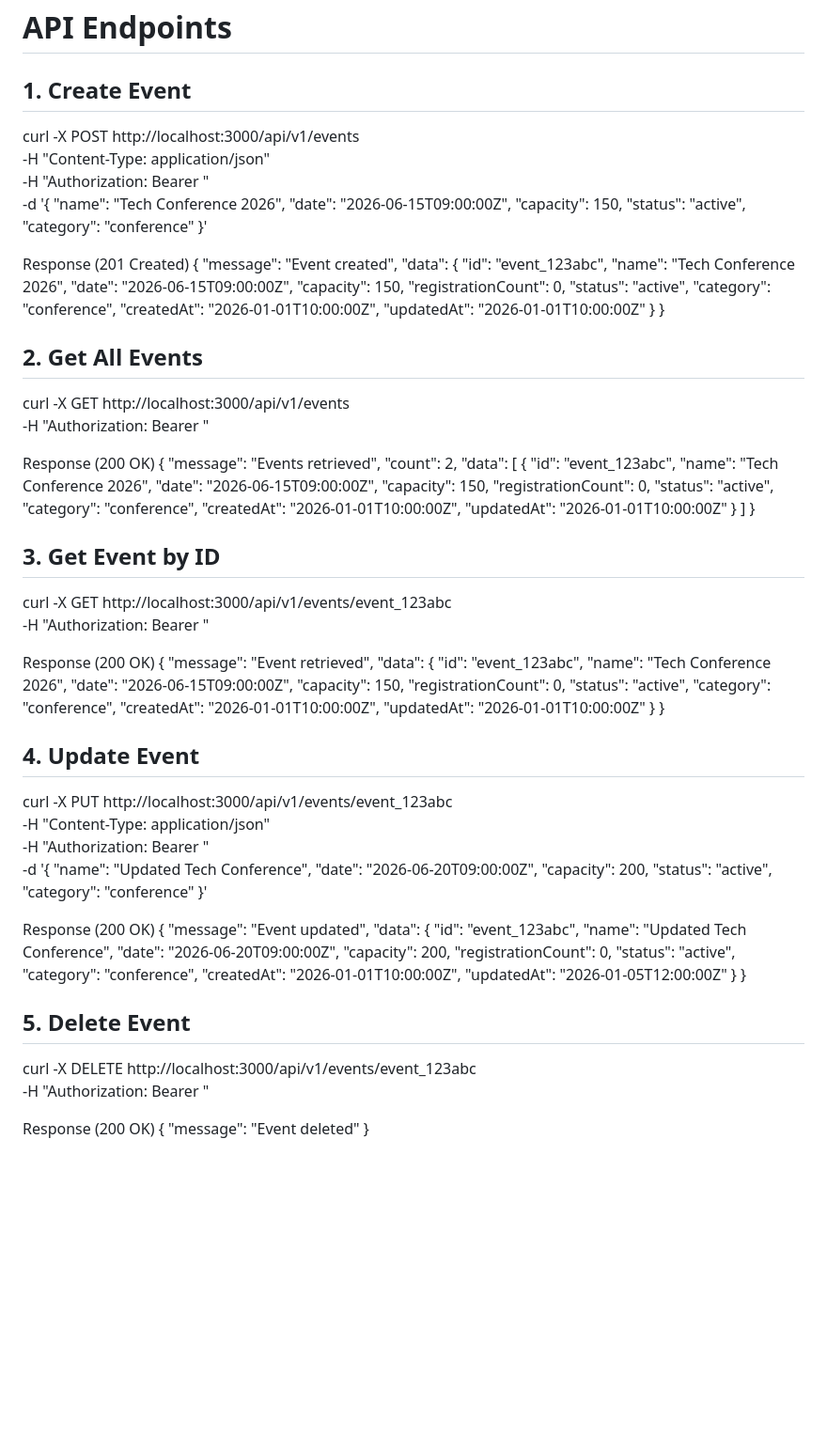
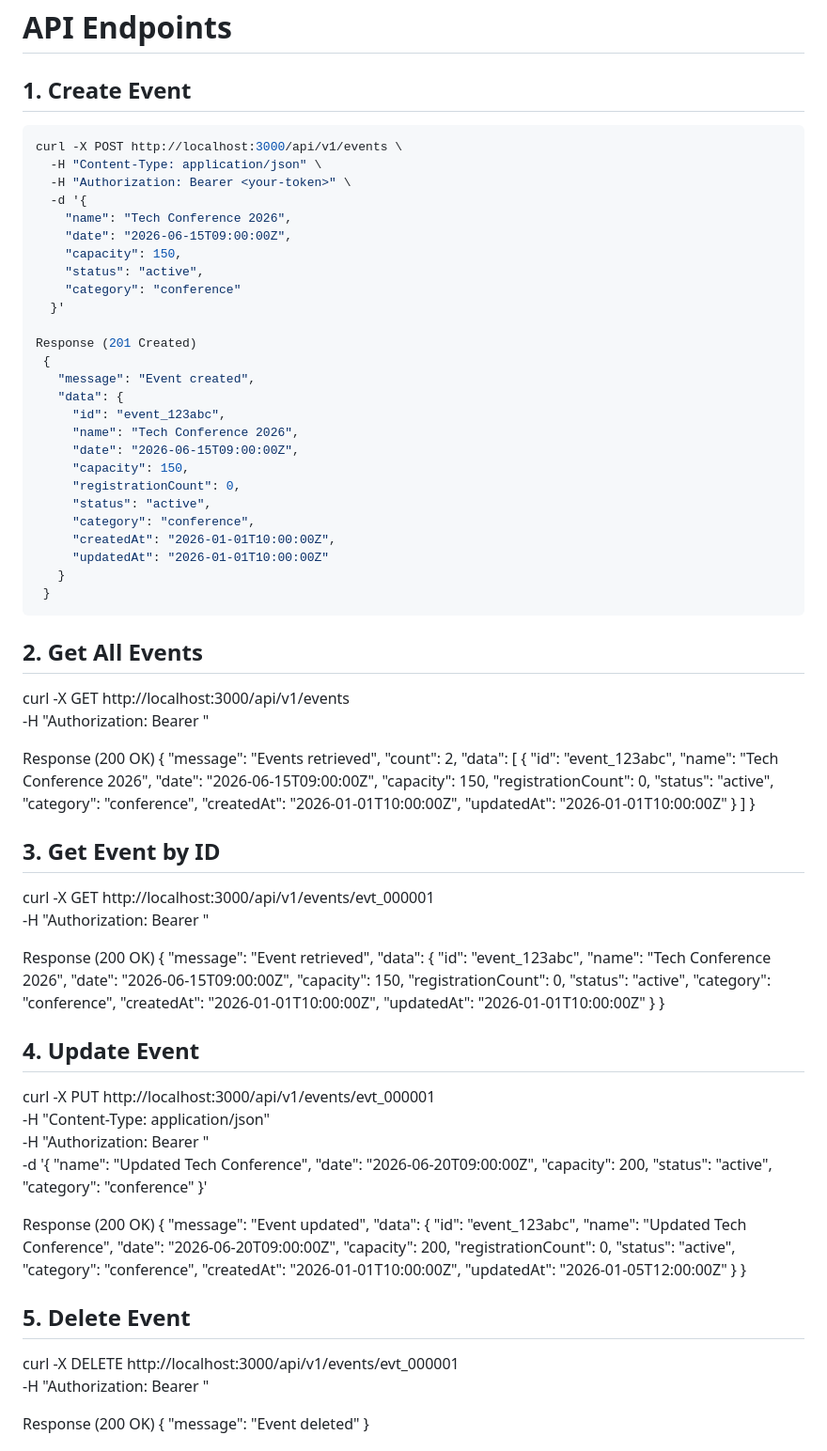
Before and after one commit to IvanBanal/COMP-3018-Module-3-5-Assignment, a Markdown page: README.md, the part around the change. Shown at 94% size. Drawn GitHub-style; blank space fills up the shorter version.

Commit message:
Fixed event id for some README.md endpoints.'

````diff
--- a/README.md
+++ b/README.md
@@ -63,6 +63,7 @@ Health check endpoint: http://localhost:3000/api/v1/health
 # API Endpoints
 
 ## 1. Create Event
+```bash
 curl -X POST http://localhost:3000/api/v1/events \
   -H "Content-Type: application/json" \
   -H "Authorization: Bearer <your-token>" \
@@ -89,6 +90,7 @@ Response (201 Created)
      "updatedAt": "2026-01-01T10:00:00Z"
    }
  }
+ ```
 
 ## 2. Get All Events
 curl -X GET http://localhost:3000/api/v1/events \
@@ -114,7 +116,7 @@ curl -X GET http://localhost:3000/api/v1/events \
  }
 
 ## 3. Get Event by ID
-curl -X GET http://localhost:3000/api/v1/events/event_123abc \
+curl -X GET http://localhost:3000/api/v1/events/evt_000001 \
   -H "Authorization: Bearer <your-token>"
 
  Response (200 OK)
@@ -134,7 +136,7 @@ curl -X GET http://localhost:3000/api/v1/events/event_123abc \
  }
 
 ## 4. Update Event
-curl -X PUT http://localhost:3000/api/v1/events/event_123abc \
+curl -X PUT http://localhost:3000/api/v1/events/evt_000001 \
   -H "Content-Type: application/json" \
   -H "Authorization: Bearer <your-token>" \
   -d '{
@@ -162,7 +164,7 @@ curl -X PUT http://localhost:3000/api/v1/events/event_123abc \
  }
 
 ## 5. Delete Event
-curl -X DELETE http://localhost:3000/api/v1/events/event_123abc \
+curl -X DELETE http://localhost:3000/api/v1/events/evt_000001 \
   -H "Authorization: Bearer <your-token>"
 
  Response (200 OK)
````
